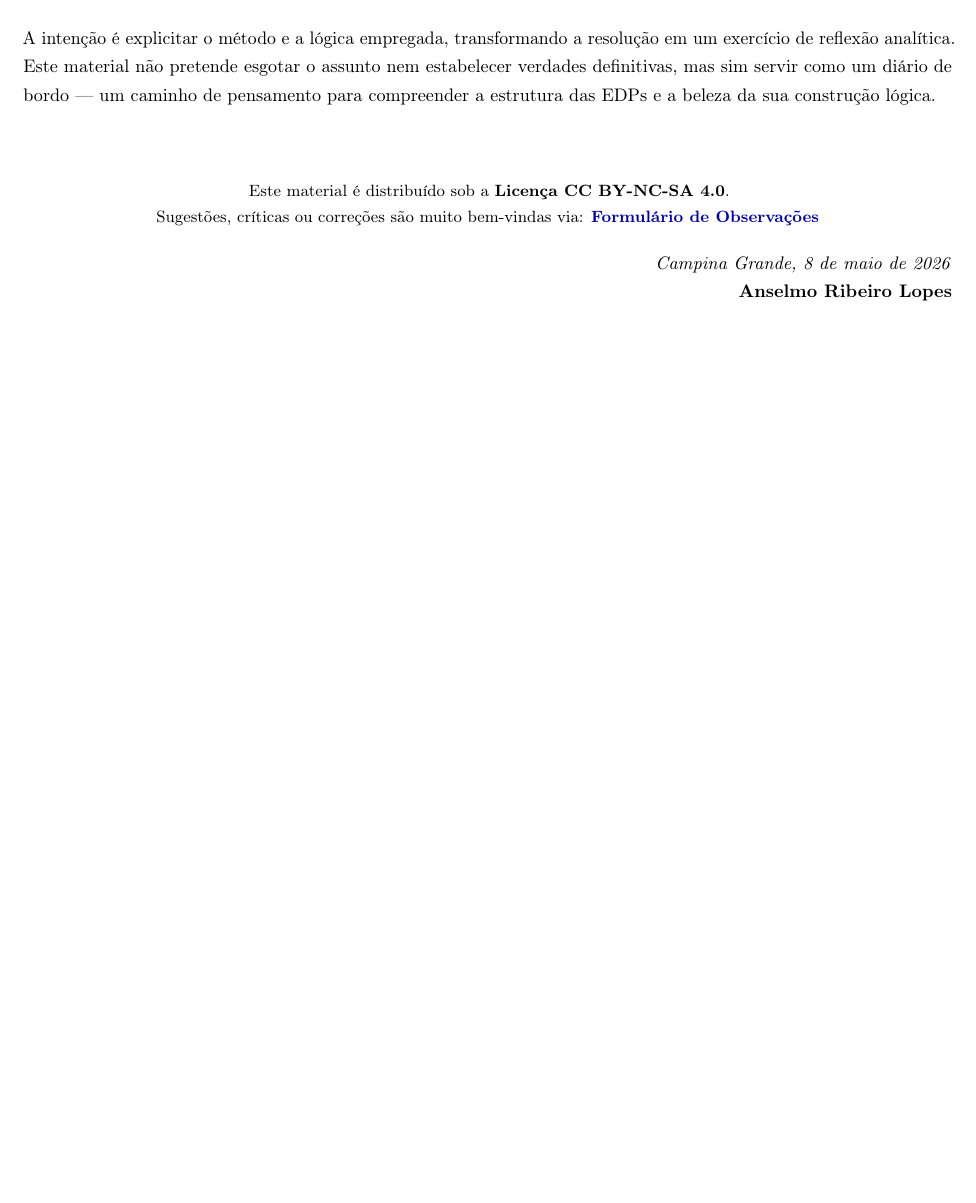
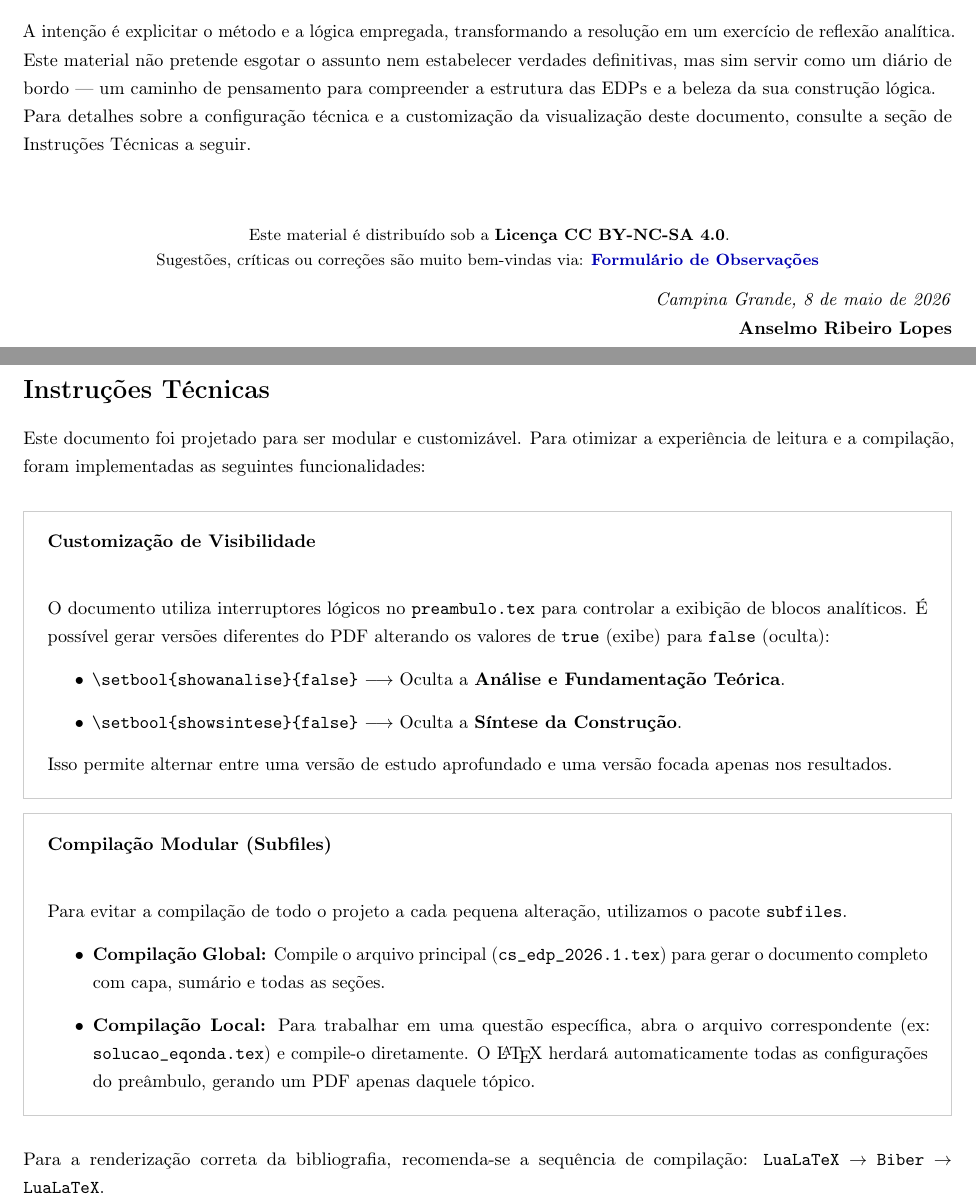
Before and after one commit to anselmolopes/solucoes_edp_2026.1, a LaTeX document (cs_edp_2026.1.tex, which reads preambulo.tex, solucao_eqcalor.tex, solucao_sobolev.tex): part of page 2 of 10 before the commit and two parts of pages 2 and 3 of 11 after it, the two joined at a grey line, cut so that both start at the same text, the shorter picture padded with empty space. Compiled offline with pdfLaTeX.

Commit message:
Atualizacao de progresso via TeXstudio

```diff
--- a/cs_edp_2026.1.tex
+++ b/cs_edp_2026.1.tex
@@ -3,6 +3,11 @@
 % Importação do preâmbulo customizado
 \input{preambulo}
 
+\usepackage{subfiles}
+% Carrega a bibliografia apenas se NÃO for uma compilação individual de subfile
+\ifSubfilesClassLoaded{}{
+	\addbibresource{referencias.bib}
+}
 \begin{document}
 \nocite{*}
 	% =============================================================================
@@ -76,6 +81,8 @@
 	\end{center}
 	A intenção é explicitar o método e a lógica empregada, transformando a resolução em um exercício de reflexão analítica. Este material não pretende esgotar o assunto nem estabelecer verdades definitivas, mas sim servir como um diário de bordo --- um caminho de pensamento para compreender a estrutura das EDPs e a beleza da sua construção lógica.
 
+	Para detalhes sobre a configuração técnica e a customização da visualização deste documento, consulte a seção de Instruções Técnicas a seguir.
+
 	\vspace{1cm}
 	\begin{center}
 		\small
@@ -88,6 +95,54 @@
 	\end{flushright}
 
 	\newpage
+	\section*{Instruções Técnicas}
+	\addcontentsline{toc}{section}{Instruções Técnicas}
+
+	Este documento foi projetado para ser modular e customizável. Para otimizar a experiência de leitura e a compilação, foram implementadas as seguintes funcionalidades:
+
+	\vspace{0.3cm}
+
+	\begin{tcolorbox}[
+		enhanced,
+		sharp corners,
+		boxrule=0.5pt,
+		colback=white,
+		colframe=gray!40, % Cinza claro e discreto
+		left=10pt, right=10pt, top=10pt, bottom=10pt
+		]
+		\textbf{Customização de Visibilidade} \\
+
+		\vspace{0.2cm}
+		O documento utiliza interruptores lógicos no \texttt{preambulo.tex} para controlar a exibição de blocos analíticos. É possível gerar versões diferentes do PDF alterando os valores de \texttt{true} (exibe) para \texttt{false} (oculta):
+		\begin{itemize}
+			\item \texttt{\textbackslash setbool\{showanalise\}\{false\}} $\longrightarrow$ Oculta a \textbf{Análise e Fundamentação Teórica}.
+			\item \texttt{\textbackslash setbool\{showsintese\}\{false\}} $\longrightarrow$ Oculta a \textbf{Síntese da Construção}.
+		\end{itemize}
+		Isso permite alternar entre uma versão de estudo aprofundado e uma versão focada apenas nos resultados.
+	\end{tcolorbox}
+
+	\begin{tcolorbox}[
+		enhanced,
+		sharp corners,
+		boxrule=0.5pt,
+		colback=white,
+		colframe=gray!40, % Cinza claro e discreto
+		left=10pt, right=10pt, top=10pt, bottom=10pt
+		]
+		\textbf{Compilação Modular (Subfiles)} \\
+
+		\vspace{0.2cm}
+		Para evitar a compilação de todo o projeto a cada pequena alteração, utilizamos o pacote \texttt{subfiles}.
+		\begin{itemize}
+			\item \textbf{Compilação Global:} Compile o arquivo principal (\texttt{cs\_edp\_2026.1.tex}) para gerar o documento completo com capa, sumário e todas as seções.
+			\item \textbf{Compilação Local:} Para trabalhar em uma questão específica, abra o arquivo correspondente (ex: \texttt{solucao\_eqonda.tex}) e compile-o diretamente. O \LaTeX\ herdará automaticamente todas as configurações do preâmbulo, gerando um PDF apenas daquele tópico.
+		\end{itemize}
+	\end{tcolorbox}
+
+	\vspace{0.3cm}
+	Para a renderização correta da bibliografia, recomenda-se a sequência de compilação: \texttt{LuaLaTeX $\to$ Biber $\to$ LuaLaTeX}.
+
+	\newpage
 
 	% =============================================================================
 	% SUMÁRIO
--- a/preambulo.tex
+++ b/preambulo.tex
@@ -31,8 +31,9 @@
 	},
 	arrow/.style={-Stealth, thick}
 }
+% Referências Bibliográficas
 \usepackage[backend=biber, style=abnt]{biblatex} % Recomendado usar biber para bibliografias modernas
-\addbibresource{referencias.bib}
+%\addbibresource{referencias.bib}
 
 % --- Elementos Visuais e Layout ---
 \usepackage[most]{tcolorbox}
@@ -69,6 +70,9 @@
 % =============================================================================
 % COMANDOS ESTRUTURAIS DO PROJETO
 % =============================================================================
+
+% VALOR PADRÃO PARA EVITAR ERROS NA COMPILAÇÃO INDIVIDUAL DO SUBFILE
+\providecommand{\listid}{L0}
 
 \newcounter{numquestao}
 
--- a/solucao_eqcalor.tex
+++ b/solucao_eqcalor.tex
@@ -0,0 +1 @@
+\documentclass[cs_edp_2026.1.tex]{subfiles} % Aponta para o pai
--- a/solucao_sobolev.tex
+++ b/solucao_sobolev.tex
@@ -0,0 +1 @@
+\documentclass[cs_edp_2026.1.tex]{subfiles} % Aponta para o pai
```
Also changed, not shown: solucao_eqonda.tex (+14 -1 lines), solucao_eqtransporte.tex (+12 -0 lines), solucao_laplace.tex (+12 -0 lines), cs_edp_2026.1.pdf, solucao_eqonda.pdf (added), solucao_sobolev.pdf (added), cs_edp_2026.1.tex (21 more changed lines), solucao_eqcalor.tex (11 more changed lines), solucao_sobolev.tex (11 more changed lines).
